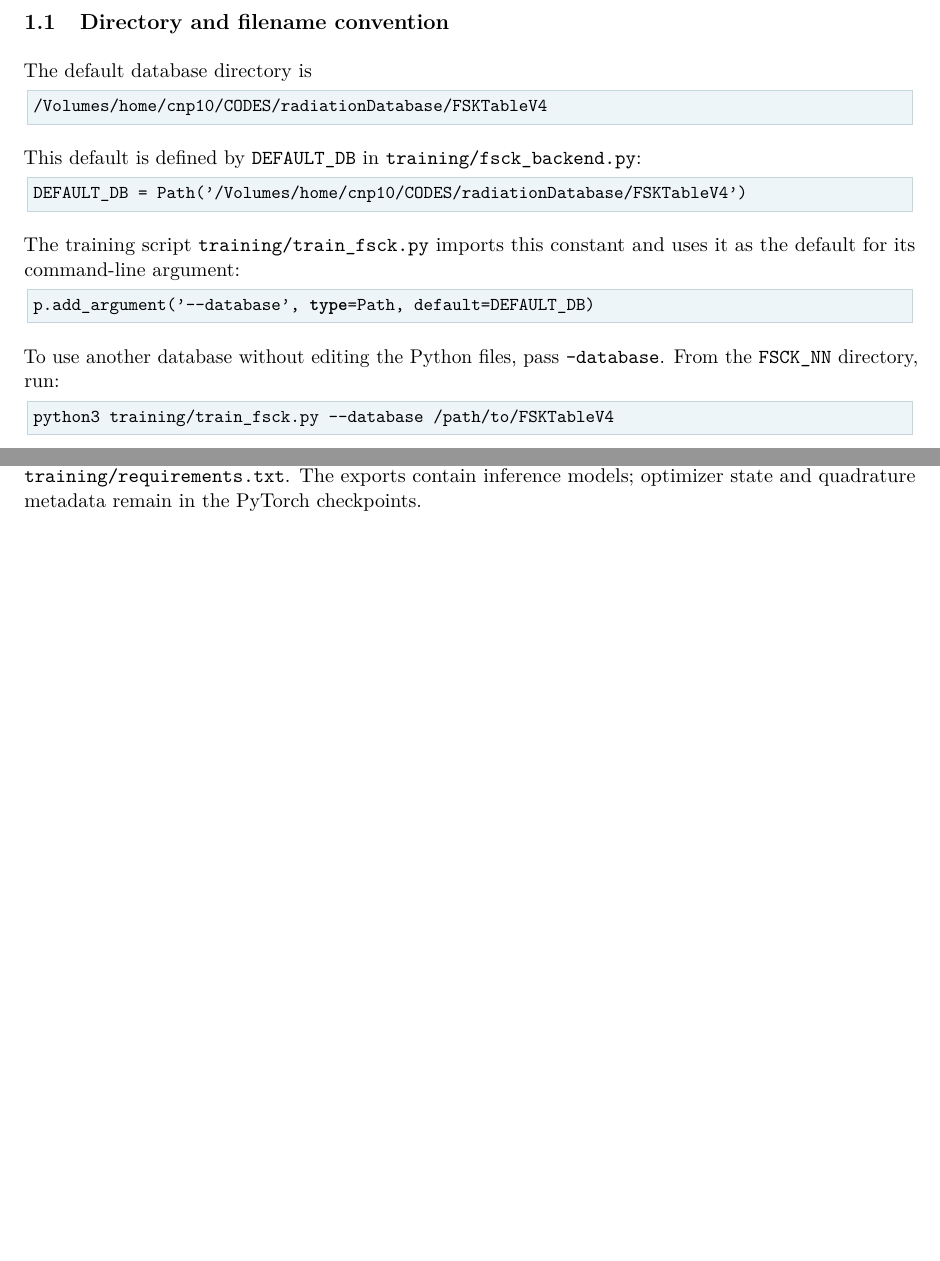
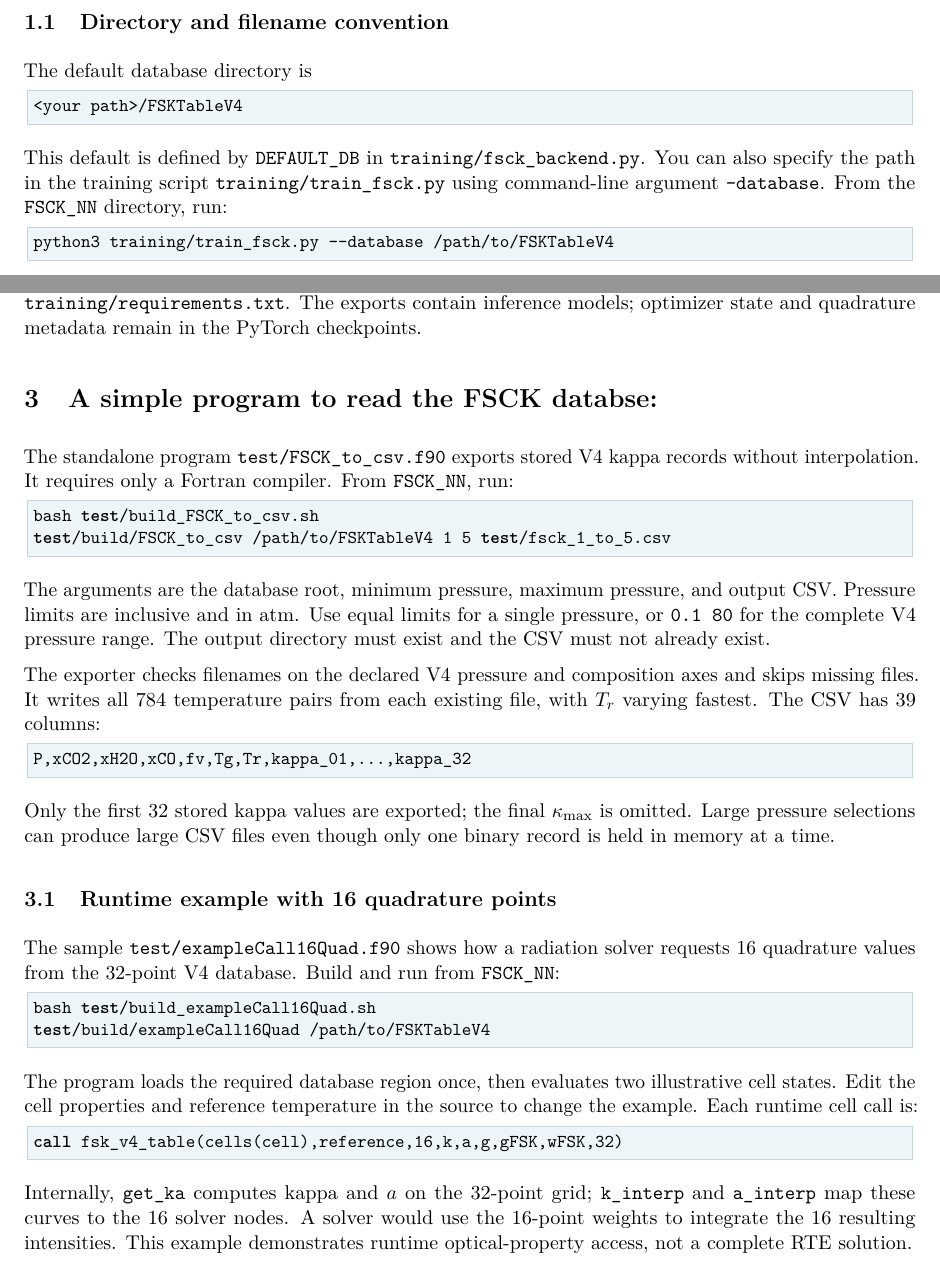
Before and after one commit to cxp484/FSCK_NN, a LaTeX document (docs/fsck_nn_guide.tex): two parts of pages 1 and 7 of 10 before the commit and two parts of pages 1 and 7 of 11 after it, joined at a grey line, cut so that both start at the same text, the shorter picture padded with empty space. Compiled offline with pdfLaTeX.

Commit message:
Add test example to read the FSCK database

```diff
--- a/docs/fsck_nn_guide.tex
+++ b/docs/fsck_nn_guide.tex
@@ -39,20 +39,10 @@ The final section explains why reference temperature remains an input.
 \subsection{Directory and filename convention}
 The default database directory is
 \begin{lstlisting}
-/Volumes/home/cnp10/CODES/radiationDatabase/FSKTableV4
+<your path>/FSKTableV4
 \end{lstlisting}
 This default is defined by \texttt{DEFAULT\_DB} in
-\path{training/fsck_backend.py}:
-\begin{lstlisting}[language=Python]
-DEFAULT_DB = Path('/Volumes/home/cnp10/CODES/radiationDatabase/FSKTableV4')
-\end{lstlisting}
-The training script \path{training/train_fsck.py} imports this constant and
-uses it as the default for its command-line argument:
-\begin{lstlisting}[language=Python]
-p.add_argument('--database', type=Path, default=DEFAULT_DB)
-\end{lstlisting}
-To use another database without editing the Python files, pass
-\texttt{--database}. From the \texttt{FSCK\_NN} directory, run:
+\path{training/fsck_backend.py}. You can also specify the path in the training script \path{training/train_fsck.py} using command-line argument \texttt{--database}. From the \texttt{FSCK\_NN} directory, run:
 \begin{lstlisting}[language=bash]
 python3 training/train_fsck.py --database /path/to/FSKTableV4
 \end{lstlisting}
@@ -364,6 +356,49 @@ The \texttt{onnx} package is included in \path{training/requirements.txt}.
 The exports contain inference models; optimizer state and quadrature metadata
 remain in the PyTorch checkpoints.
 
+
+\section{A simple program to read the FSCK databse:}
+The standalone program \path{test/FSCK_to_csv.f90} exports stored V4 kappa
+records without interpolation. It requires only a Fortran compiler. From \texttt{FSCK\_NN}, run:
+\begin{lstlisting}[language=bash]
+bash test/build_FSCK_to_csv.sh
+test/build/FSCK_to_csv /path/to/FSKTableV4 1 5 test/fsck_1_to_5.csv
+\end{lstlisting}
+The arguments are the database root, minimum pressure, maximum pressure,
+and output CSV. Pressure limits are inclusive and in atm. Use equal limits
+for a single pressure, or \texttt{0.1 80} for the complete V4 pressure range.
+The output directory must exist and the CSV must not already exist.
+
+The exporter checks filenames on the declared V4 pressure and composition
+axes and skips missing files. It writes all 784 temperature pairs from each
+existing file, with $T_r$ varying fastest. The CSV has 39 columns:
+\begin{lstlisting}
+P,xCO2,xH2O,xCO,fv,Tg,Tr,kappa_01,...,kappa_32
+\end{lstlisting}
+Only the first 32 stored kappa values are exported; the final
+$\kappa_{\max}$ is omitted. Large pressure
+selections can produce large CSV files even though only one binary record
+is held in memory at a time.
+
+\subsection{Runtime example with 16 quadrature points}
+The sample \path{test/exampleCall16Quad.f90} shows how a radiation solver
+requests 16 quadrature values from the 32-point V4 database. Build and run
+from \texttt{FSCK\_NN}:
+\begin{lstlisting}[language=bash]
+bash test/build_exampleCall16Quad.sh
+test/build/exampleCall16Quad /path/to/FSKTableV4
+\end{lstlisting}
+The program loads the required database region once, then evaluates two
+illustrative cell states. Edit the cell properties and reference temperature
+in the source to change the example. Each runtime cell call is:
+\begin{lstlisting}[language=Fortran]
+call fsk_v4_table(cells(cell),reference,16,k,a,g,gFSK,wFSK,32)
+\end{lstlisting}
+Internally, \texttt{get\_ka} computes kappa and $a$ on the 32-point grid;
+\texttt{k\_interp} and \texttt{a\_interp} map these curves to the 16 solver
+nodes. A solver would use the 16-point weights to integrate the 16 resulting
+intensities. This example demonstrates runtime optical-property access,
+not a complete RTE solution.
 
 \section{Test the NN model using Fortran}
 The \path{test/} directory compares NN kappa and stretching function $a$
```
Also changed, not shown: docs/README.md, docs/fsck_nn_guide.pdf, docs/fsck_nn_guide.tex (2 more changed lines), 5 other files.
